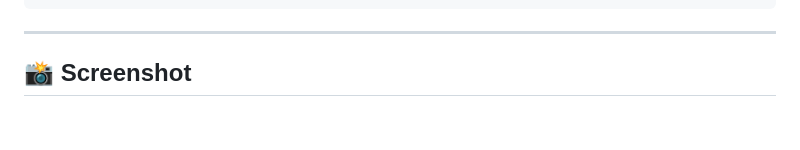
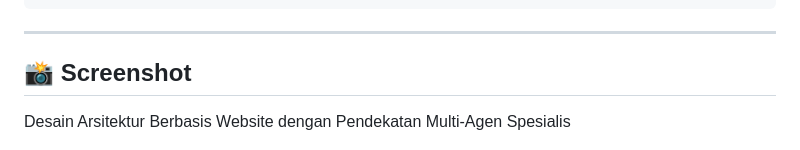
Before and after one commit to ShiroKatsuya/calista_application, a Markdown page: README.md, the part around the change. Rendered like a GitHub page; blank space fills up the shorter version.

```diff
--- a/README.md
+++ b/README.md
@@ -107,6 +107,8 @@ python main_web.py
 
 ## 📸 Screenshot
 
+Desain Arsitektur Berbasis Website dengan Pendekatan Multi‑Agen Spesialis
+
 ![Multi Agent](multi_agent.jpg)
 
 
```
